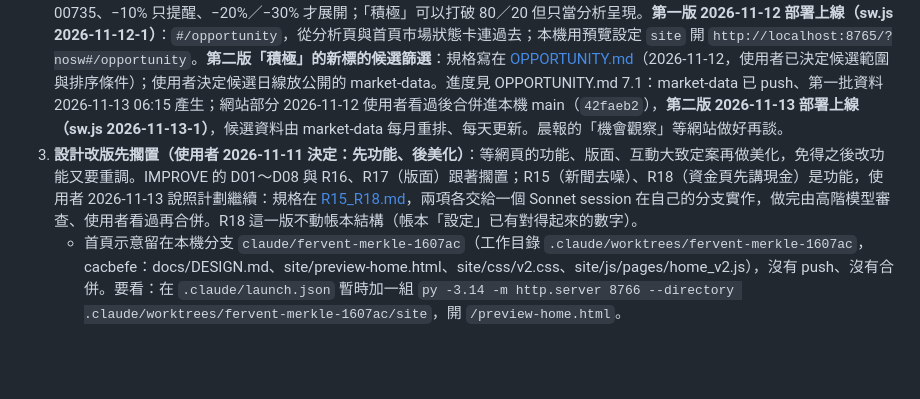
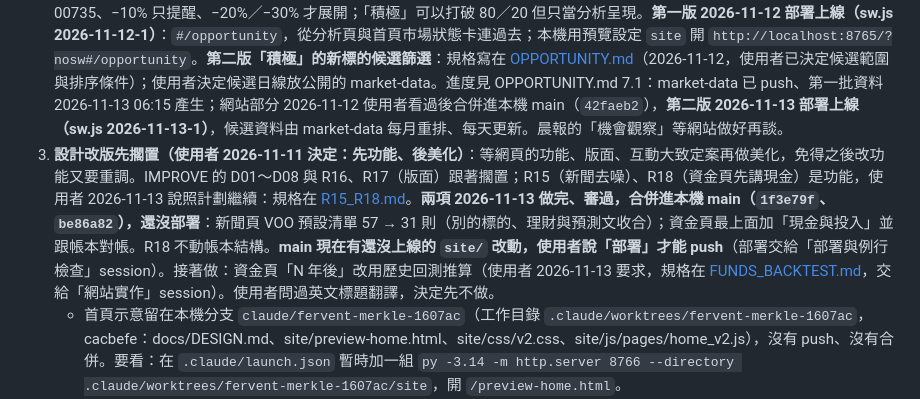
Before and after one commit to chaper123/stock-dashboard, a Markdown page: docs/PROGRESS.md, the part around the change. Rendered like a GitHub page; blank space fills up the shorter version.

Commit message:
docs: R15、R18 合併進 main；資金頁「N 年後」改用回測推算的規格
Co-Authored-By: Claude Fable 5.2 <noreply@anthropic.com>

```diff
--- a/docs/PROGRESS.md
+++ b/docs/PROGRESS.md
@@ -25,7 +25,7 @@
    - 還沒遇到實際情況：費半漲跌在 3%～5% 之間（不該用大波動日格式）。遇到那天再看一次執行紀錄。（Fed 例行核准略過在 v4.1a 測試已用到。）
    - 下次改提示詞時一起修的小瑕疵：話題列理由的相對時間（「今天」「這兩天」）、總經總結的「外資連 5 天賣超」（資料只有 5 個交易日，實際連 9 天）、009816／00981A 的列偶爾類別寫成「總經」、偶爾把 apnews.com 放進 allowed_domains 被拒。
 2. **機會頁**（INSIGHTS 第 4 批）：2026-11-11 討論完方向，記在 [INSIGHTS.md](INSIGHTS.md) 5.2——只當參考分析、不設預備金、不放 00735、−10% 只提醒、−20%／−30% 才展開；「積極」可以打破 80／20 但只當分析呈現。**第一版 2026-11-12 部署上線（sw.js 2026-11-12-1）**：`#/opportunity`，從分析頁與首頁市場狀態卡連過去；本機用預覽設定 `site` 開 `http://localhost:8765/?nosw#/opportunity`。**第二版「積極」的新標的候選篩選**：規格寫在 [OPPORTUNITY.md](OPPORTUNITY.md)（2026-11-12，使用者已決定候選範圍與排序條件）；使用者決定候選日線放公開的 market-data。進度見 OPPORTUNITY.md 7.1：market-data 已 push、第一批資料 2026-11-13 06:15 產生；網站部分 2026-11-12 使用者看過後合併進本機 main（`42faeb2`），**第二版 2026-11-13 部署上線（sw.js 2026-11-13-1）**，候選資料由 market-data 每月重排、每天更新。晨報的「機會觀察」等網站做好再談。
-3. **設計改版先擱置（使用者 2026-11-11 決定：先功能、後美化）**：等網頁的功能、版面、互動大致定案再做美化，免得之後改功能又要重調。IMPROVE 的 D01～D08 與 R16、R17（版面）跟著擱置；R15（新聞去噪）、R18（資金頁先講現金）是功能，使用者 2026-11-13 說照計劃繼續：規格在 [R15_R18.md](R15_R18.md)，兩項各交給一個 Sonnet session 在自己的分支實作，做完由高階模型審查、使用者看過再合併。R18 這一版不動帳本結構（帳本「設定」已有對得起來的數字）。
+3. **設計改版先擱置（使用者 2026-11-11 決定：先功能、後美化）**：等網頁的功能、版面、互動大致定案再做美化，免得之後改功能又要重調。IMPROVE 的 D01～D08 與 R16、R17（版面）跟著擱置；R15（新聞去噪）、R18（資金頁先講現金）是功能，使用者 2026-11-13 說照計劃繼續：規格在 [R15_R18.md](R15_R18.md)。**兩項 2026-11-13 做完、審過，合併進本機 main（`1f3e79f`、`be86a82`），還沒部署**：新聞頁 VOO 預設清單 57 → 31 則（別的標的、理財與預測文收合）；資金頁最上面加「現金與投入」並跟帳本對帳。R18 不動帳本結構。**main 現在有還沒上線的 `site/` 改動，使用者說「部署」才能 push**（部署交給「部署與例行檢查」session）。接著做：資金頁「N 年後」改用歷史回測推算（使用者 2026-11-13 要求，規格在 [FUNDS_BACKTEST.md](FUNDS_BACKTEST.md)，交給「網站實作」session）。使用者問過英文標題翻譯，決定先不做。
    - 首頁示意留在本機分支 `claude/fervent-merkle-1607ac`（工作目錄 `.claude/worktrees/fervent-merkle-1607ac`，cacbefe：docs/DESIGN.md、site/preview-home.html、site/css/v2.css、site/js/pages/home_v2.js），沒有 push、沒有合併。要看：在 `.claude/launch.json` 暫時加一組 `py -3.14 -m http.server 8766 --directory .claude/worktrees/fervent-merkle-1607ac/site`，開 `/preview-home.html`。
    - 使用者看過示意的意見（重啟時要照這個改）：只比現在好一點、沒有互動感、只用了一小部分參考。原因：六個範本只實際開了三個（Ledgely、Zapline、Fundora 沒開）、照報告只拿兩個當主參考、動態刻意做得很少（沒有跳數字、沒有背景動畫）。重啟時六個範本都要實際開來看，互動當成重點。
 4. 較小、不急：
```
Also changed, not shown: docs/FUNDS_BACKTEST.md (added, +43 -0 lines).
